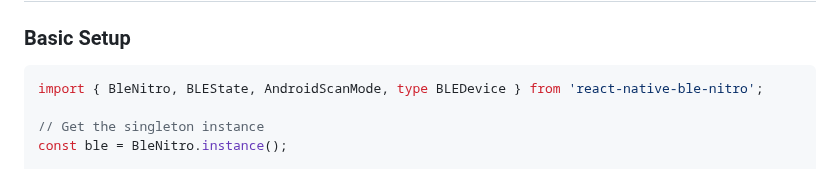
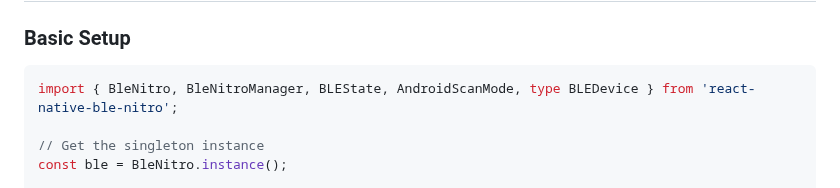
Before and after one commit to zykeco/react-native-ble-nitro, a Markdown page: README.md, the part around the change. Rendered like a GitHub page.

Commit message:
docs: fixed imports

````diff
--- a/README.md
+++ b/README.md
@@ -69,7 +69,7 @@ npx pod-install # iOS only
 ### Basic Setup
 
 ```typescript
-import { BleNitro, BLEState, AndroidScanMode, type BLEDevice } from 'react-native-ble-nitro';
+import { BleNitro, BleNitroManager, BLEState, AndroidScanMode, type BLEDevice } from 'react-native-ble-nitro';
 
 // Get the singleton instance
 const ble = BleNitro.instance();
````
